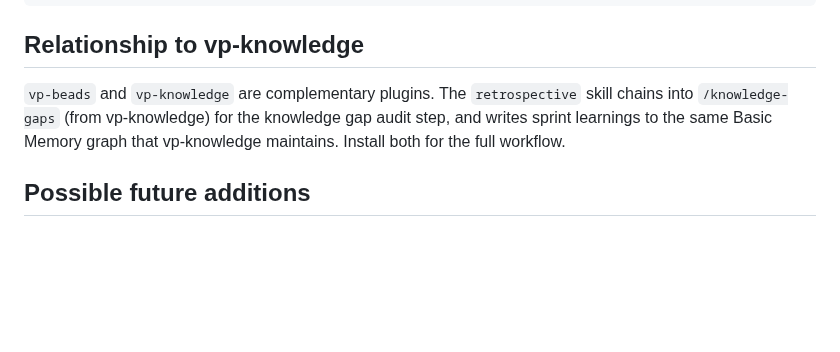
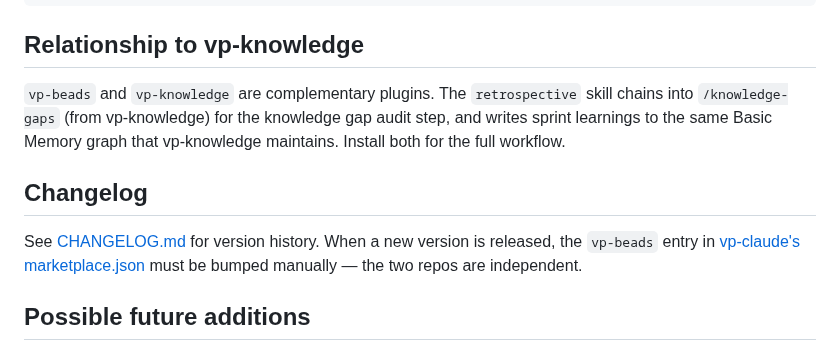
Before and after one commit to voxpelli/claude-beads, a Markdown page: README.md, the part around the change. Rendered like a GitHub page; blank space fills up the shorter version.

```diff
--- a/README.md
+++ b/README.md
@@ -187,6 +187,13 @@ skills/
 
 `vp-beads` and `vp-knowledge` are complementary plugins. The `retrospective` skill chains into `/knowledge-gaps` (from vp-knowledge) for the knowledge gap audit step, and writes sprint learnings to the same Basic Memory graph that vp-knowledge maintains. Install both for the full workflow.
 
+## Changelog
+
+See [CHANGELOG.md](CHANGELOG.md) for version history. When a new version is
+released, the `vp-beads` entry in
+[vp-claude's marketplace.json](https://github.com/voxpelli/vp-claude/blob/main/.claude-plugin/marketplace.json)
+must be bumped manually — the two repos are independent.
+
 ## Possible future additions
 
 - **`vendor-sync` as a scheduled check** — periodic background check for vendor subtrees that are behind upstream, surfaced as a beads issue rather than an immediate pull.
```
Also changed, not shown: CLAUDE.md (+10 -0 lines).
